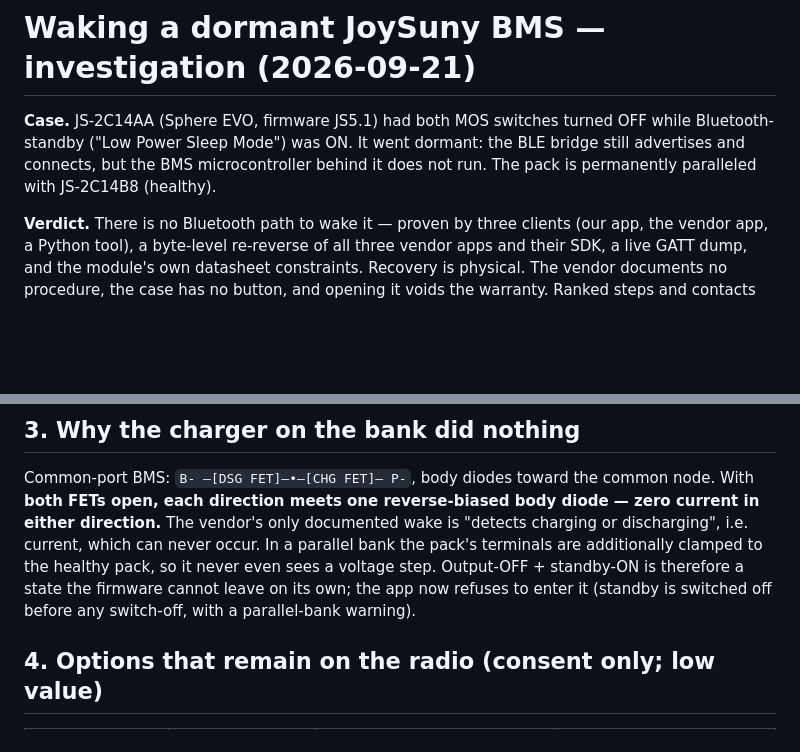
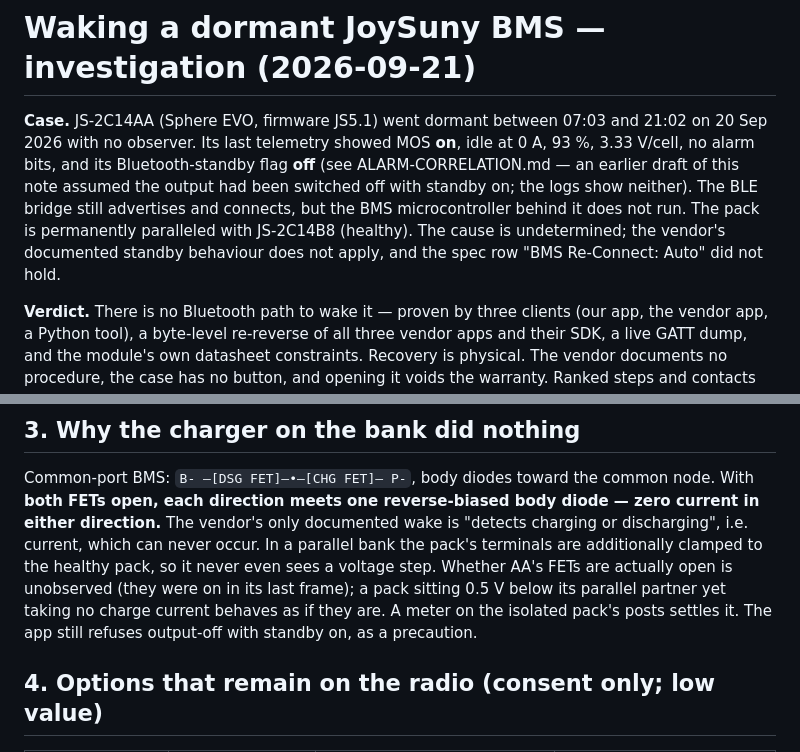
Before and after one commit to awto-au/awto-bms, a Markdown page: docs/WAKE-INVESTIGATION.md, 2 parts joined by grey strips. Rendered like a GitHub page; blank space fills up the shorter version.

Commit message:
Sync with local: corrected dormancy case (standby was off, MOS on; cause undetermined)
Co-Authored-By: Claude Fable 5.1 <noreply@anthropic.com>

```diff
--- a/docs/WAKE-INVESTIGATION.md
+++ b/docs/WAKE-INVESTIGATION.md
@@ -1,9 +1,14 @@
 # Waking a dormant JoySuny BMS — investigation (2026-09-21)
 
-**Case.** JS-2C14AA (Sphere EVO, firmware JS5.1) had both MOS switches turned OFF
-while Bluetooth-standby ("Low Power Sleep Mode") was ON. It went dormant: the BLE
-bridge still advertises and connects, but the BMS microcontroller behind it does
-not run. The pack is permanently paralleled with JS-2C14B8 (healthy).
+**Case.** JS-2C14AA (Sphere EVO, firmware JS5.1) went dormant between 07:03 and
+21:02 on 20 Sep 2026 with no observer. Its last telemetry showed MOS **on**,
+idle at 0 A, 93 %, 3.33 V/cell, no alarm bits, and its Bluetooth-standby flag
+**off** (see ALARM-CORRELATION.md — an earlier draft of this note assumed the
+output had been switched off with standby on; the logs show neither). The BLE
+bridge still advertises and connects, but the BMS microcontroller behind it
+does not run. The pack is permanently paralleled with JS-2C14B8 (healthy).
+The cause is undetermined; the vendor's documented standby behaviour does not
+apply, and the spec row "BMS Re-Connect: Auto" did not hold.
 
 **Verdict.** There is no Bluetooth path to wake it — proven by three clients
 (our app, the vendor app, a Python tool), a byte-level re-reverse of all three
@@ -55,9 +60,10 @@ common node. With **both FETs open, each direction meets one reverse-biased
 body diode — zero current in either direction.** The vendor's only documented
 wake is "detects charging or discharging", i.e. current, which can never occur.
 In a parallel bank the pack's terminals are additionally clamped to the healthy
-pack, so it never even sees a voltage step. Output-OFF + standby-ON is therefore
-a state the firmware cannot leave on its own; the app now refuses to enter it
-(standby is switched off before any switch-off, with a parallel-bank warning).
+pack, so it never even sees a voltage step. Whether AA's FETs are actually open is unobserved (they were on in its last
+frame); a pack sitting 0.5 V below its parallel partner yet taking no charge
+current behaves as if they are. A meter on the isolated pack's posts settles it.
+The app still refuses output-off with standby on, as a precaution.
 
 ## 4. Options that remain on the radio (consent only; low value)
 
```
Also changed, not shown: docs/ALARM-CORRELATION.md (+8 -8 lines).
